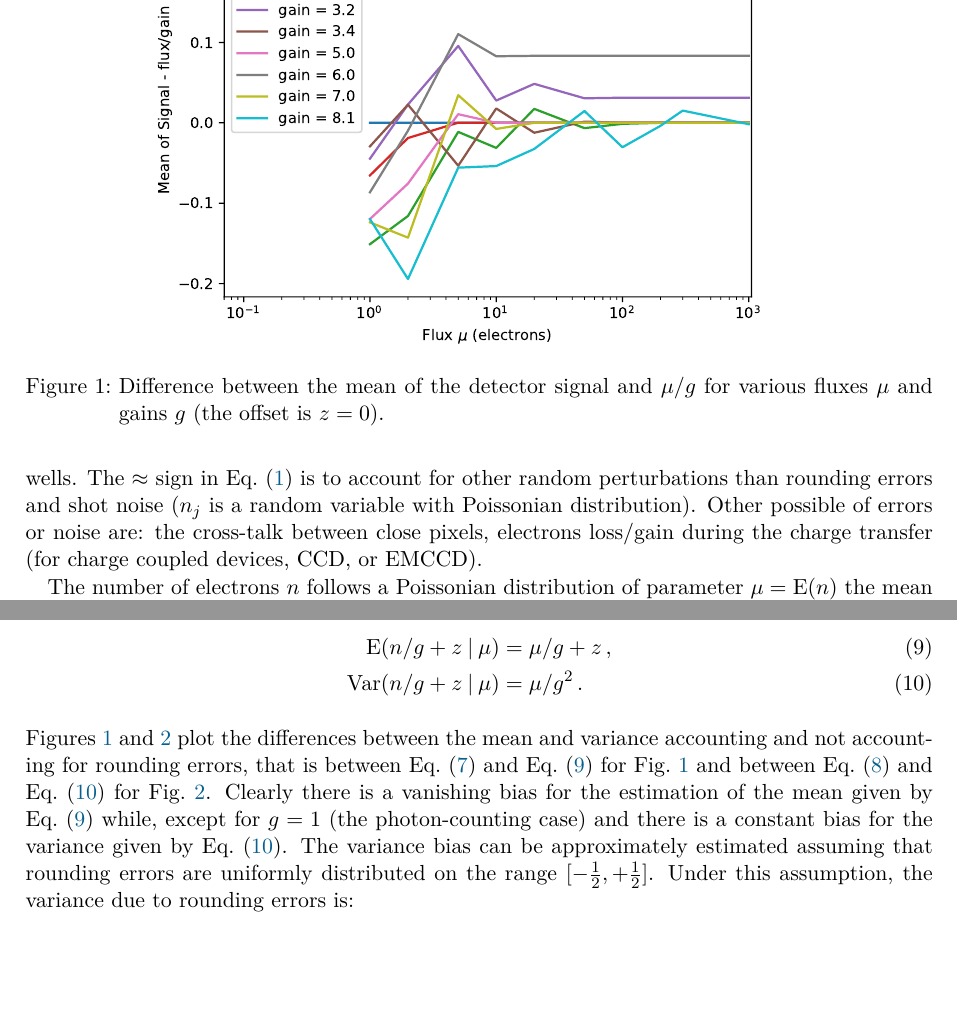
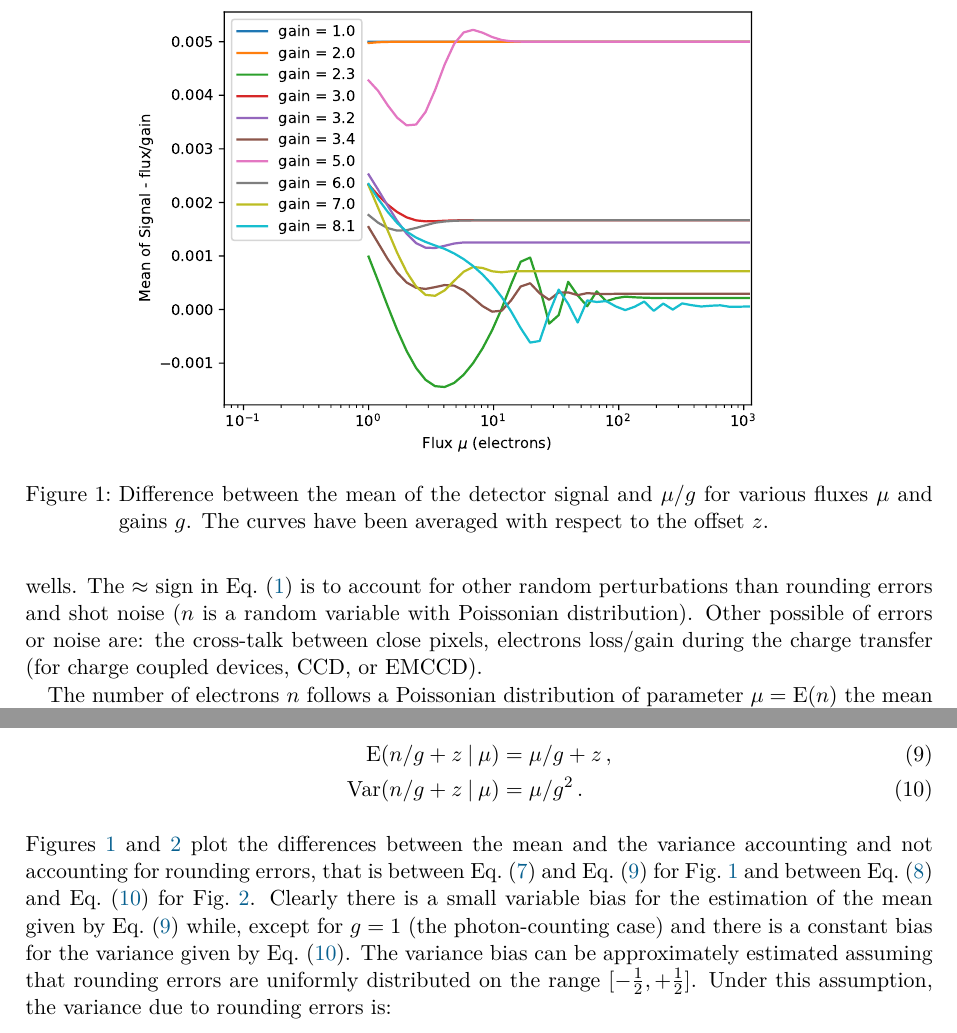
Before and after one commit to emmt/ScientificDetectors.jl, a LaTeX document (tex/detector-calibration.tex): two parts of pages 2 and 3 of 22, joined at a grey line, cut at the place of the change, the shorter picture padded with empty space. Compiled offline with pdfLaTeX.

Commit message:
Average curves w.r.t. bias

```diff
--- a/tex/detector-calibration.tex
+++ b/tex/detector-calibration.tex
@@ -367,7 +367,7 @@ Note that the upper clipping bound is due to the finite maximum value that can
 be represented for a digitized value, this is not the same thing as the
 saturation phenomenon which is due to the finite capacity of the pixel wells.
 The $\approx$ sign in Eq.~\eqref{eq:conversion} is to account for other random
-perturbations than rounding errors and shot noise ($n_j$ is a random variable
+perturbations than rounding errors and shot noise ($n$ is a random variable
 with Poissonian distribution).  Other possible of errors or noise are: the
 cross-talk between close pixels, electrons loss/gain during the charge transfer
 (for charge coupled devices, CCD, or EMCCD).
@@ -377,7 +377,8 @@ cross-talk between close pixels, electrons loss/gain during the charge transfer
 \includegraphics[width=120mm]{figs/means}
 
 \caption{Difference between the mean of the detector signal and $\mu/g$ for
-various fluxes $\mu$ and gains $g$ (the offset is $z = 0$). \label{fig:means}}
+various fluxes $\mu$ and gains $g$.  The curves have been averaged with respect
+to the offset $z $. \label{fig:means}}
 \end{figure}
 
 \begin{figure}
@@ -452,16 +454,16 @@ variance of the signal are given by:
   \label{eq:detector-variance-with-no-rounding-errors}
 \end{align}
 Figures~\ref{fig:means} and \ref{fig:variances} plot the differences between
-the mean and variance accounting and not accounting for rounding errors, that
-is between Eq.~\eqref{eq:exact-detector-mean} and
+the mean and the variance accounting and not accounting for rounding errors,
+that is between Eq.~\eqref{eq:exact-detector-mean} and
 Eq.~\eqref{eq:detector-mean-with-no-rounding-errors} for Fig.~\ref{fig:means}
 and between Eq.~\eqref{eq:exact-detector-variance} and
 Eq.~\eqref{eq:detector-variance-with-no-rounding-errors} for
-Fig.~\ref{fig:variances}.  Clearly there is a vanishing bias for the estimation
-of the mean given by Eq.~\eqref{eq:detector-mean-with-no-rounding-errors}
-while, except for $g=1$ (the photon-counting case) and there is a constant bias
-for the variance given by
-Eq.~\eqref{eq:detector-variance-with-no-rounding-errors}.  The variance bias
+Fig.~\ref{fig:variances}.  Clearly there is a small variable bias for the
+estimation of the mean given by
+Eq.~\eqref{eq:detector-mean-with-no-rounding-errors} while, except for $g=1$
+(the photon-counting case) and there is a constant bias for the variance given
+by Eq.~\eqref{eq:detector-variance-with-no-rounding-errors}.  The variance bias
 can be approximately estimated assuming that rounding errors are uniformly
 distributed on the range $[-\smallfrac12,+\smallfrac12]$.  Under this
 assumption, the variance due to rounding errors is:
```
Also changed, not shown: tex/figs/means.pdf, tex/figs/variances.pdf, tex/detector-calibration.tex (21 more changed lines), 1 other file.
